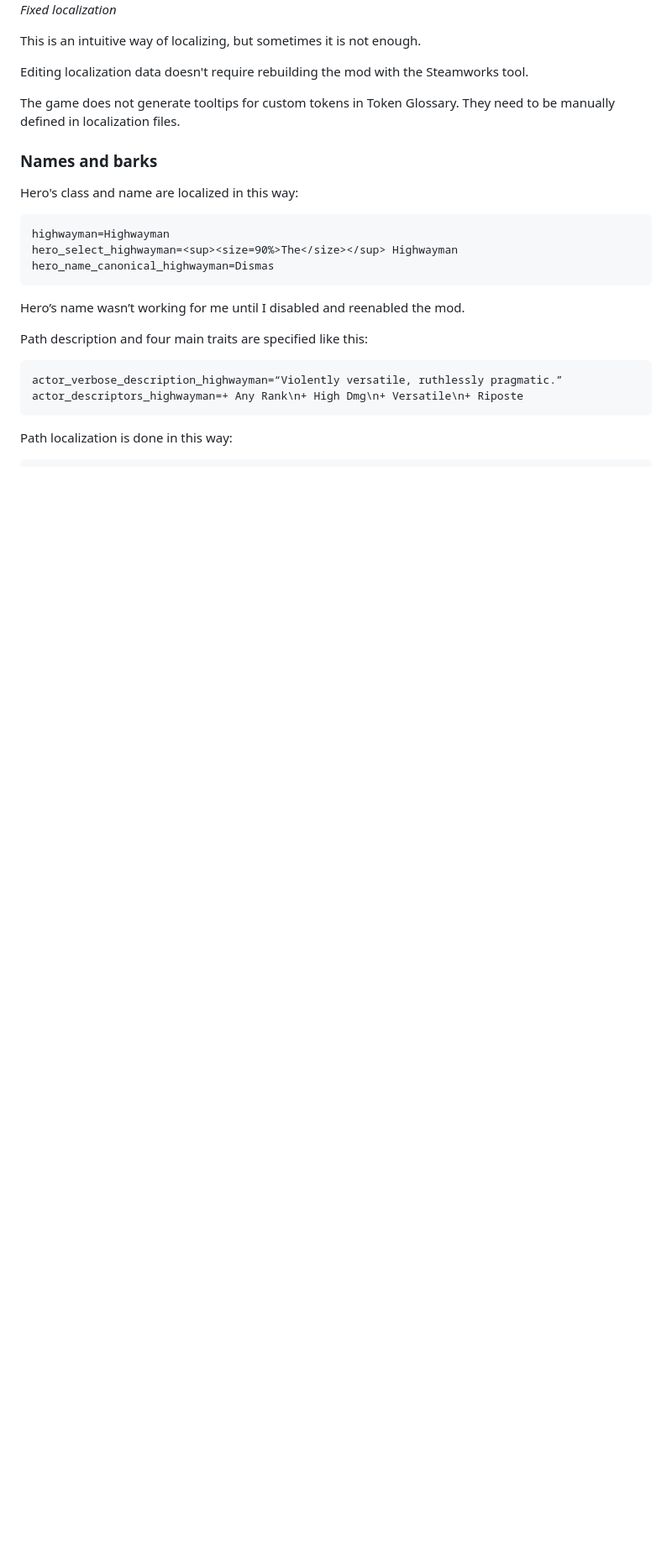
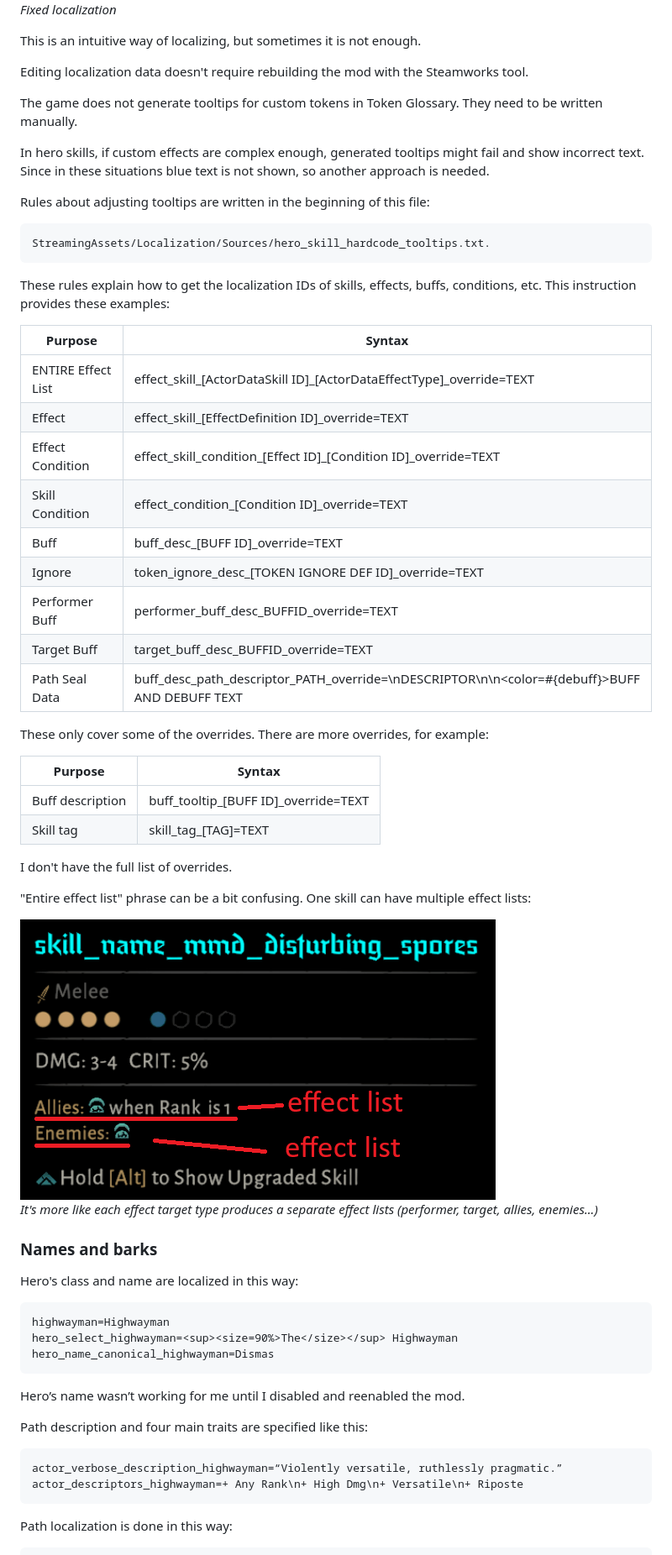
Before and after one commit to dnauu-bmsotc/DD2-Hero-Mod-Metamorph, a Markdown page: README.md, the part around one of its changes. Shown at 84% size. GitHub-like rendering; pictures changed too: images/loc_15.png (added); blank space fills up the shorter version.

Commit message:
restructure localization section

````diff
--- a/README.md
+++ b/README.md
@@ -2486,7 +2486,42 @@ This is an intuitive way of localizing, but sometimes it is not enough.
 
 Editing localization data doesn't require rebuilding the mod with the Steamworks tool.
 
-The game does not generate tooltips for custom tokens in Token Glossary. They need to be manually defined in localization files.
+The game does not generate tooltips for custom tokens in Token Glossary. They need to be written manually.
+
+In hero skills, if custom effects are complex enough, generated tooltips might fail and show incorrect text. Since in these situations blue text is not shown, so another approach is needed.
+
+Rules about adjusting tooltips are written in the beginning of this file:
+```
+StreamingAssets/Localization/Sources/hero_skill_hardcode_tooltips.txt.
+```
+These rules explain how to get the localization IDs of skills, effects, buffs, conditions, etc. This instruction provides these examples:
+
+| Purpose | Syntax |
+| --- | --- |
+| ENTIRE Effect List | <span style="white-space: nowrap;">effect_skill_[ActorDataSkill ID]_\[ActorDataEffectType\]_override=TEXT</span> |
+| Effect | <span style="white-space: nowrap;">effect_skill_[EffectDefinition ID]_override=TEXT</span> |
+| Effect Condition | <span style="white-space: nowrap;">effect_skill_condition_[Effect ID]_[Condition ID]_override=TEXT</span> |
+| Skill Condition | <span style="white-space: nowrap;">effect_condition_[Condition ID]_override=TEXT</span> |
+| Buff | <span style="white-space: nowrap;">buff_desc_[BUFF ID]_override=TEXT</span> |
+| Ignore | <span style="white-space: nowrap;">token_ignore_desc_[TOKEN IGNORE DEF ID]_override=TEXT</span> |
+| Performer Buff | <span style="white-space: nowrap;">performer_buff_desc_BUFFID_override=TEXT</span> |
+| Target Buff | <span style="white-space: nowrap;">target_buff_desc_BUFFID_override=TEXT</span> |
+| Path Seal Data | <span style="white-space: nowrap;">buff_desc_path_descriptor_PATH_override=\nDESCRIPTOR\n\n<color=#{debuff}>BUFF AND DEBUFF TEXT</span> |
+
+These only cover some of the overrides. There are more overrides, for example:
+
+| Purpose | Syntax |
+| --- | --- |
+| Buff description | <span style="white-space: nowrap;">buff_tooltip_[BUFF ID]_override=TEXT</span> |
+| Skill tag | <span style="white-space: nowrap;">skill_tag_\[TAG\]=TEXT</span> |
+
+I don't have the full list of overrides.
+
+"Entire effect list" phrase can be a bit confusing. One skill can have multiple effect lists:
+
+![Image: Loc misleading](images/loc_15.png)\
+*It's more like each effect target type produces a separate effect lists (performer, target, allies, enemies...)*
+
 
 ### Names and barks
 
````
Also changed, not shown: other parts of README.md (+16 -28 lines).
